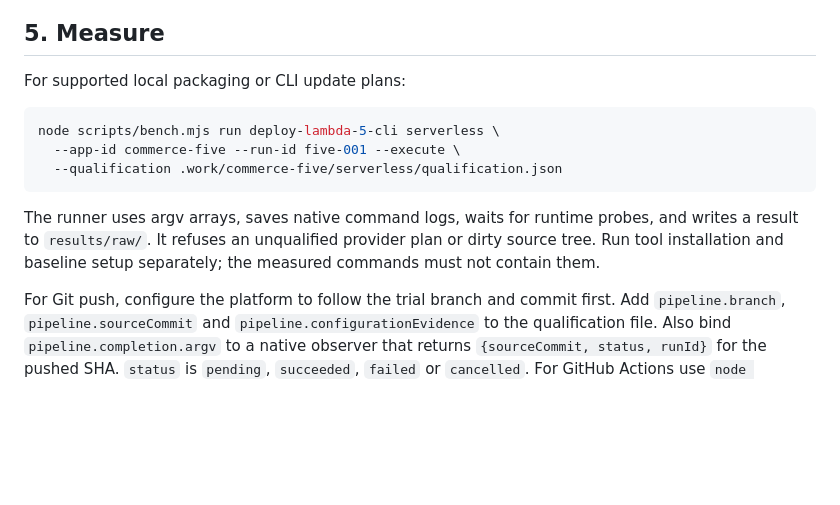
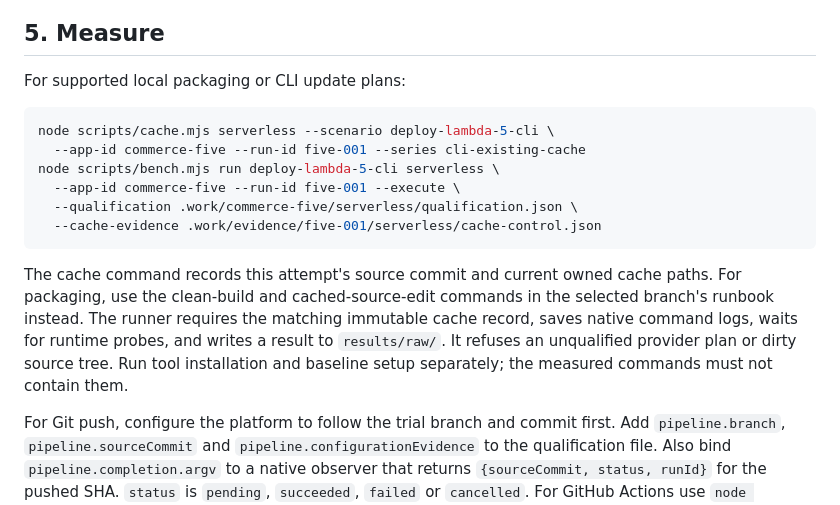
Before and after one commit to matuscongrady/deploy-performance-benchmarks, a Markdown page: docs/runbook.md, the part around the change. Drawn GitHub-style; blank space fills up the shorter version.

Commit message:
Document per-attempt cache capture for local measurements

````diff
--- a/docs/runbook.md
+++ b/docs/runbook.md
@@ -59,12 +59,15 @@ Keep the native application name, stage and region stable across setup and updat
 For supported local packaging or CLI update plans:
 
 ```sh
+node scripts/cache.mjs serverless --scenario deploy-lambda-5-cli \
+  --app-id commerce-five --run-id five-001 --series cli-existing-cache
 node scripts/bench.mjs run deploy-lambda-5-cli serverless \
   --app-id commerce-five --run-id five-001 --execute \
-  --qualification .work/commerce-five/serverless/qualification.json
+  --qualification .work/commerce-five/serverless/qualification.json \
+  --cache-evidence .work/evidence/five-001/serverless/cache-control.json
 ```
 
-The runner uses argv arrays, saves native command logs, waits for runtime probes, and writes a result to `results/raw/`. It refuses an unqualified provider plan or dirty source tree. Run tool installation and baseline setup separately; the measured commands must not contain them.
+The cache command records this attempt's source commit and current owned cache paths. For packaging, use the clean-build and cached-source-edit commands in the selected branch's runbook instead. The runner requires the matching immutable cache record, saves native command logs, waits for runtime probes, and writes a result to `results/raw/`. It refuses an unqualified provider plan or dirty source tree. Run tool installation and baseline setup separately; the measured commands must not contain them.
 
 For Git push, configure the platform to follow the trial branch and commit first. Add `pipeline.branch`, `pipeline.sourceCommit` and `pipeline.configurationEvidence` to the qualification file. Also bind `pipeline.completion.argv` to a native observer that returns `{sourceCommit, status, runId}` for the pushed SHA. `status` is `pending`, `succeeded`, `failed` or `cancelled`. For GitHub Actions use `node scripts/github-run.mjs OWNER/REPO PUSHED_SHA`; hosted platforms need the corresponding qualified native deployment observer. The runner checks successful terminal completion after the readiness timer stops, so a failed or still-running workflow cannot qualify a result. A repeat push also needs the previous verified `previousReadyAt`. Then use the push runner:
 
````
